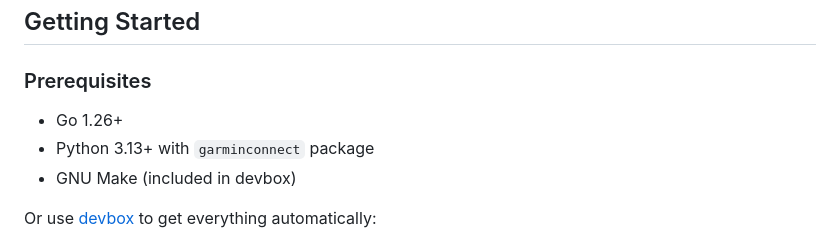
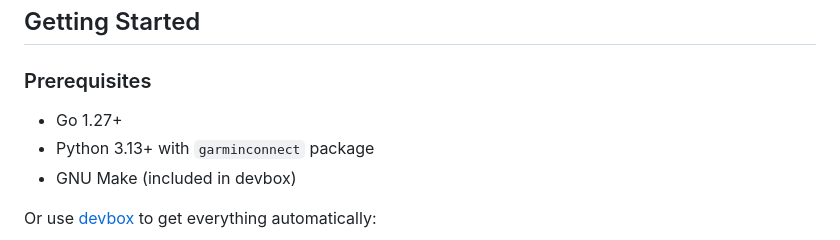
Before and after one commit to sauroter/efb-connector, a Markdown page: README.md, the part around the change. GitHub-like rendering.

Commit message:
Address self-review: README Go version
Co-Authored-By: Claude Opus 5.5 <noreply@anthropic.com>
Claude-Session: https://claude.ai/code/session_01Jw7L2p57878dmdrQPjDrfW

```diff
--- a/README.md
+++ b/README.md
@@ -36,7 +36,7 @@ A multi-tenant web service that automatically syncs water sport activities from
 
 ### Prerequisites
 
-- Go 1.26+
+- Go 1.27+
 - Python 3.13+ with `garminconnect` package
 - GNU Make (included in devbox)
 
```
